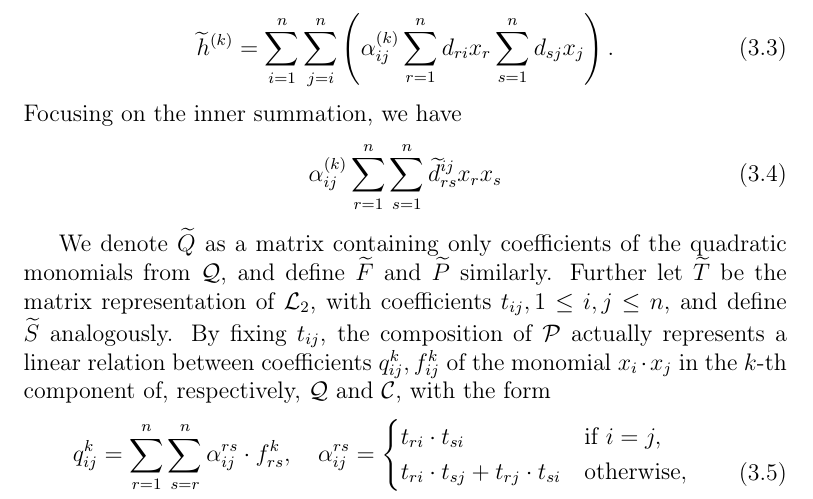
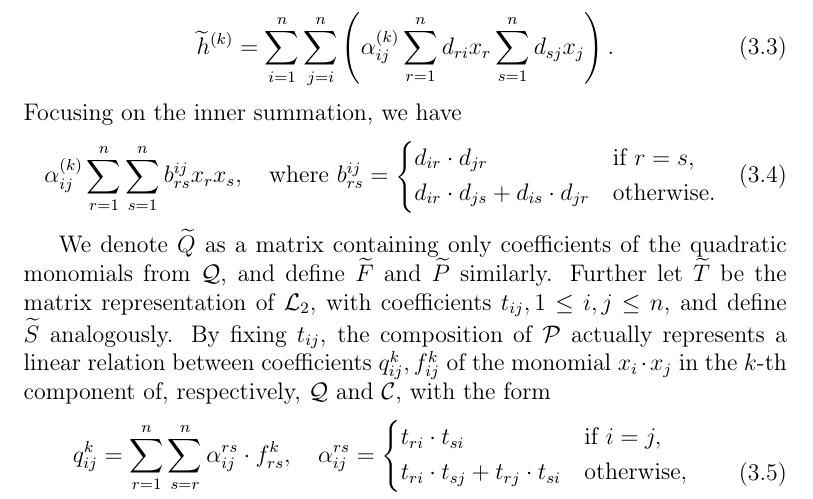
Before and after one commit to zambonin/msc, a LaTeX thesis (main.tex): part of page 32 of 58, cut so that both start at the same text. Compiled offline with pdfLaTeX.

Commit message:
overleaf_to_git: update main.tex from r11377 to r11407

```diff
--- a/main.tex
+++ b/main.tex
@@ -848,7 +848,12 @@ Further, let the elements of $\psi(\mathcal{L}_{2})$ be denoted as $d_{ij}, 1 \l
 \end{align}
 Focusing on the inner summation, we have
 \begin{align}
-   \alpha_{ij}^{(k)} \sum_{r = 1}^{n} \sum_{s = 1}^{n} \widetilde{d}_{rs}^{ij} x_{r} x_{s}
+  \alpha_{ij}^{(k)} \sum_{r = 1}^{n} \sum_{s = 1}^{n} b_{rs}^{ij} x_{r} x_{s},
+  \quad \text{where } b_{rs}^{ij} =
+  \begin{dcases}
+    d_{ir} \cdot d_{jr}                         & \text{if } r = s, \\
+    d_{ir} \cdot d_{js} + d_{is} \cdot d_{jr}   & \text{otherwise}.
+  \end{dcases}
 \end{align}
 
 %  Since $\mathcal{L}_{2}$ simply permutes coefficients maintaining the structure of $\mathcal{C}$, we let $\mathcal{Q} = \mathcal{C} \circ \mathcal{L}_{2}$, and consequently $\mathcal{P} = \mathcal{L}_{1} \circ \mathcal{Q}$.
```
